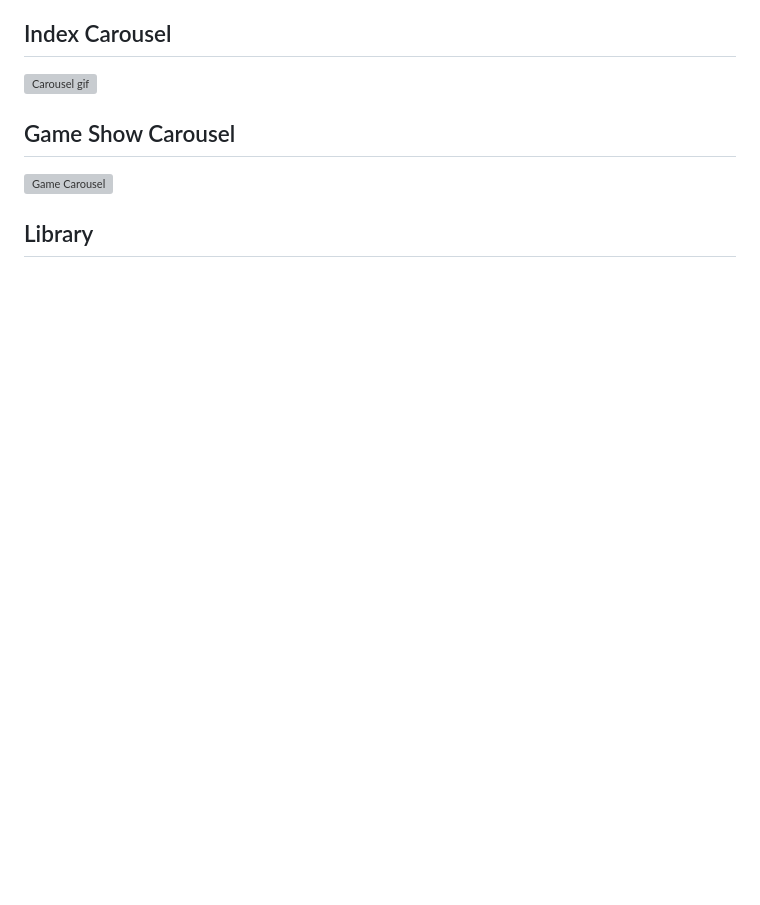
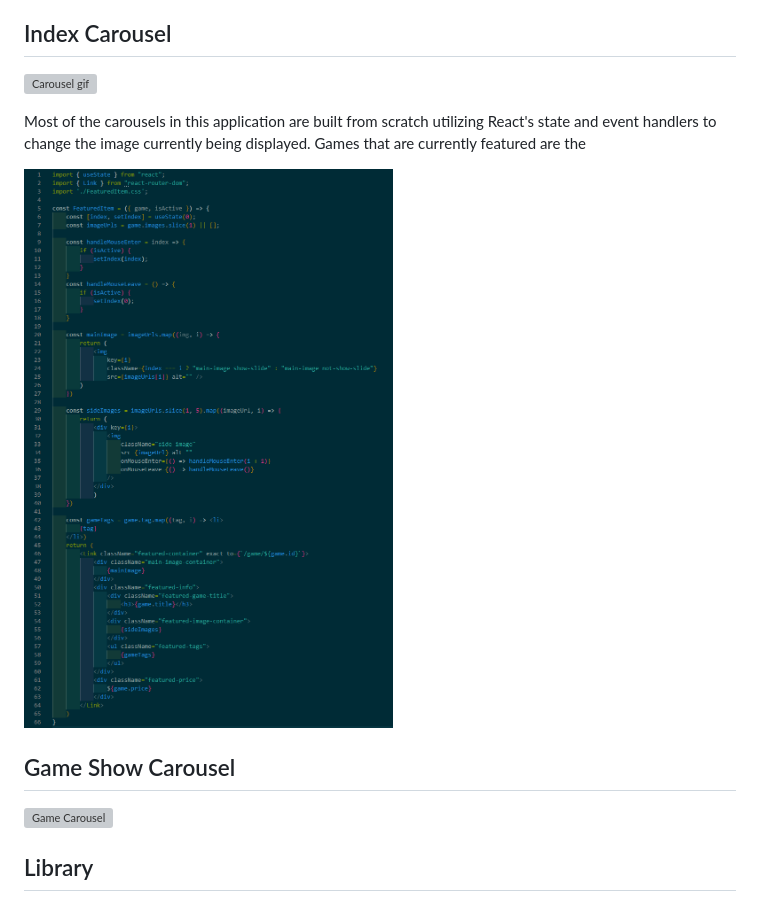
Before and after one commit to JQ-pan/Mist, a Markdown page: README.md, the part around the change. GitHub-like rendering; pictures changed too: readme_assets/featured_item_ss.PNG (added); blank space fills up the shorter version; grey boxes are pictures that could not be loaded.

Commit message:
Add Featured code screenshots to README

```diff
--- a/README.md
+++ b/README.md
@@ -11,6 +11,10 @@ This is a full stack web application that is a clone of the popular game library
 
 ## Index Carousel
 ![Carousel gif](/readme_assets/Carousel-gif.gif "Carousel")
+
+Most of the carousels in this application are built from scratch utilizing React's state and event handlers to change the image currently being displayed. Games that are currently featured are the
+
+![Featured Item Screenshot](/readme_assets/featured_item_ss.PNG "Carousel")
 
 ## Game Show Carousel
 ![Game Carousel](/readme_assets/Game-show-page-carousel.gif "Game Carousel")
```
Also changed, not shown: 1 other file.
